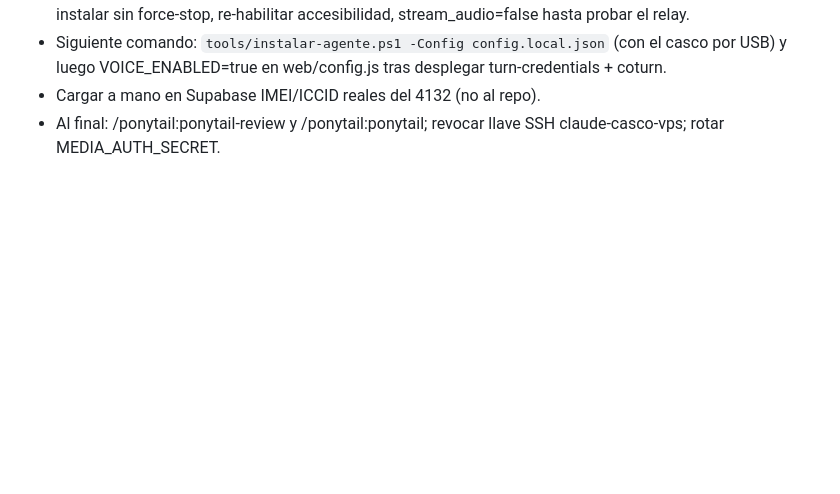
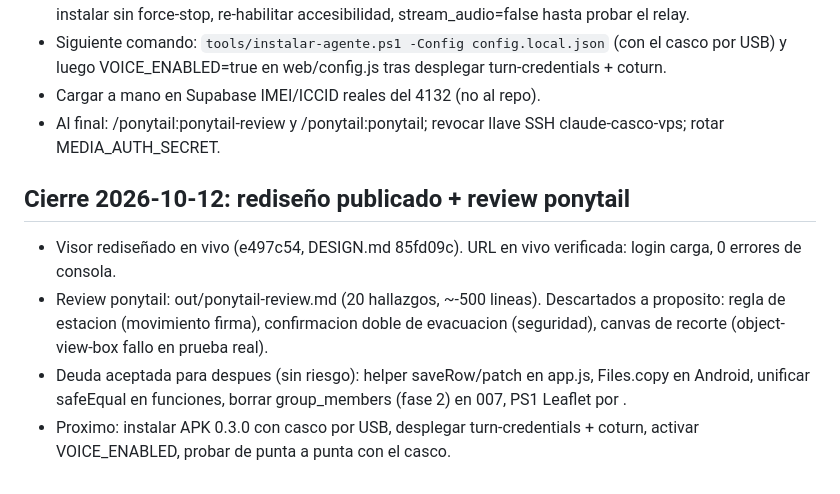
Before and after one commit to exertion-solutions/casco-inteligente, a Markdown page: PENDIENTES.md, the part around the change. Drawn GitHub-style; blank space fills up the shorter version.

Commit message:
PENDIENTES: cierre, review ponytail y proximos pasos
Co-Authored-By: Claude Sonnet 5.5 <noreply@anthropic.com>

```diff
--- a/PENDIENTES.md
+++ b/PENDIENTES.md
@@ -59,3 +59,9 @@
 - Siguiente comando: `tools/instalar-agente.ps1 -Config config.local.json` (con el casco por USB) y luego VOICE_ENABLED=true en web/config.js tras desplegar turn-credentials + coturn.
 - Cargar a mano en Supabase IMEI/ICCID reales del 4132 (no al repo).
 - Al final: /ponytail:ponytail-review y /ponytail:ponytail; revocar llave SSH claude-casco-vps; rotar MEDIA_AUTH_SECRET.
+
+## Cierre 2026-10-12: rediseño publicado + review ponytail
+- Visor rediseñado en vivo (e497c54, DESIGN.md 85fd09c). URL en vivo verificada: login carga, 0 errores de consola.
+- Review ponytail: out/ponytail-review.md (20 hallazgos, ~-500 lineas). Descartados a proposito: regla de estacion (movimiento firma), confirmacion doble de evacuacion (seguridad), canvas de recorte (object-view-box fallo en prueba real).
+- Deuda aceptada para despues (sin riesgo): helper saveRow/patch en app.js, Files.copy en Android, unificar safeEqual en funciones, borrar group_members (fase 2) en 007, PS1 Leaflet por <script defer>.
+- Proximo: instalar APK 0.3.0 con casco por USB, desplegar turn-credentials + coturn, activar VOICE_ENABLED, probar de punta a punta con el casco.
```
